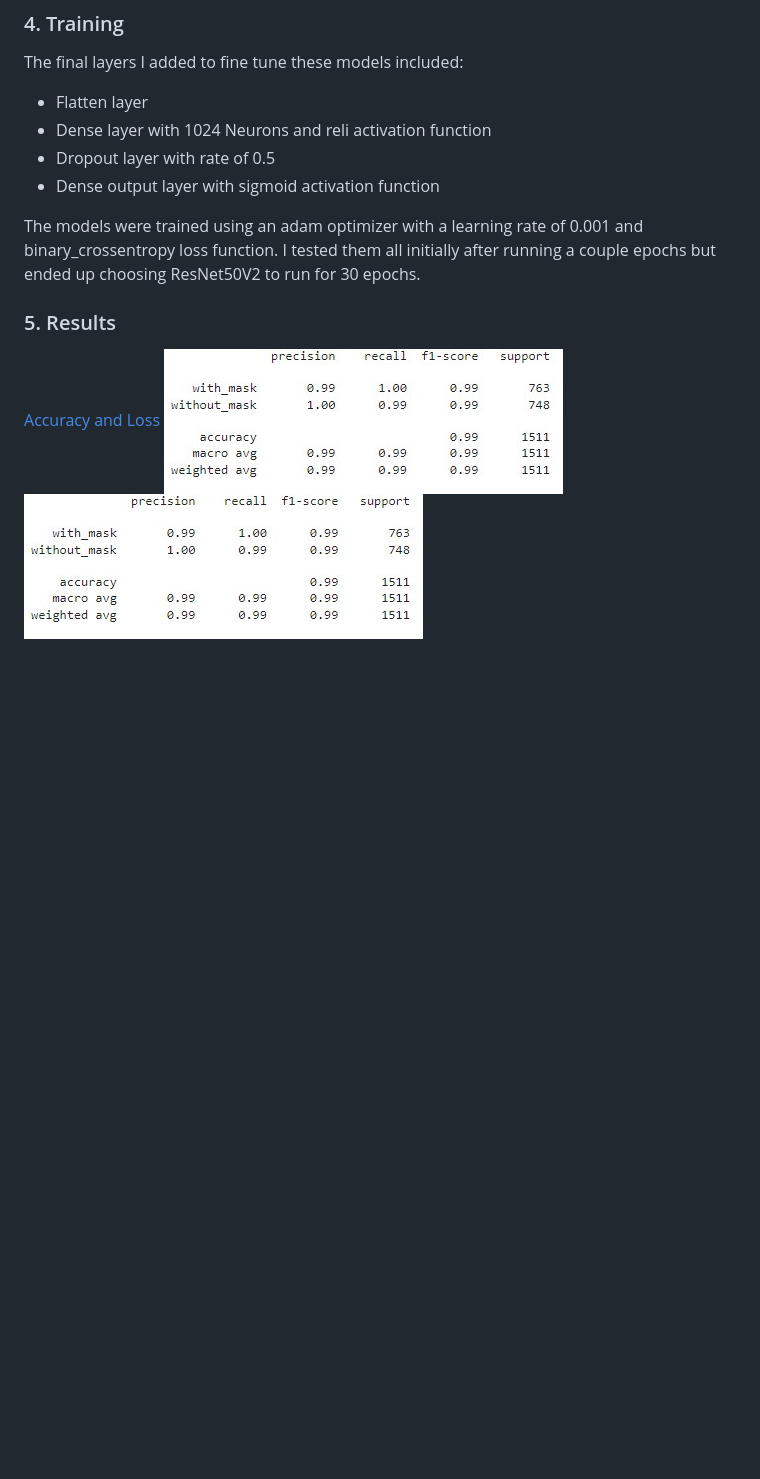
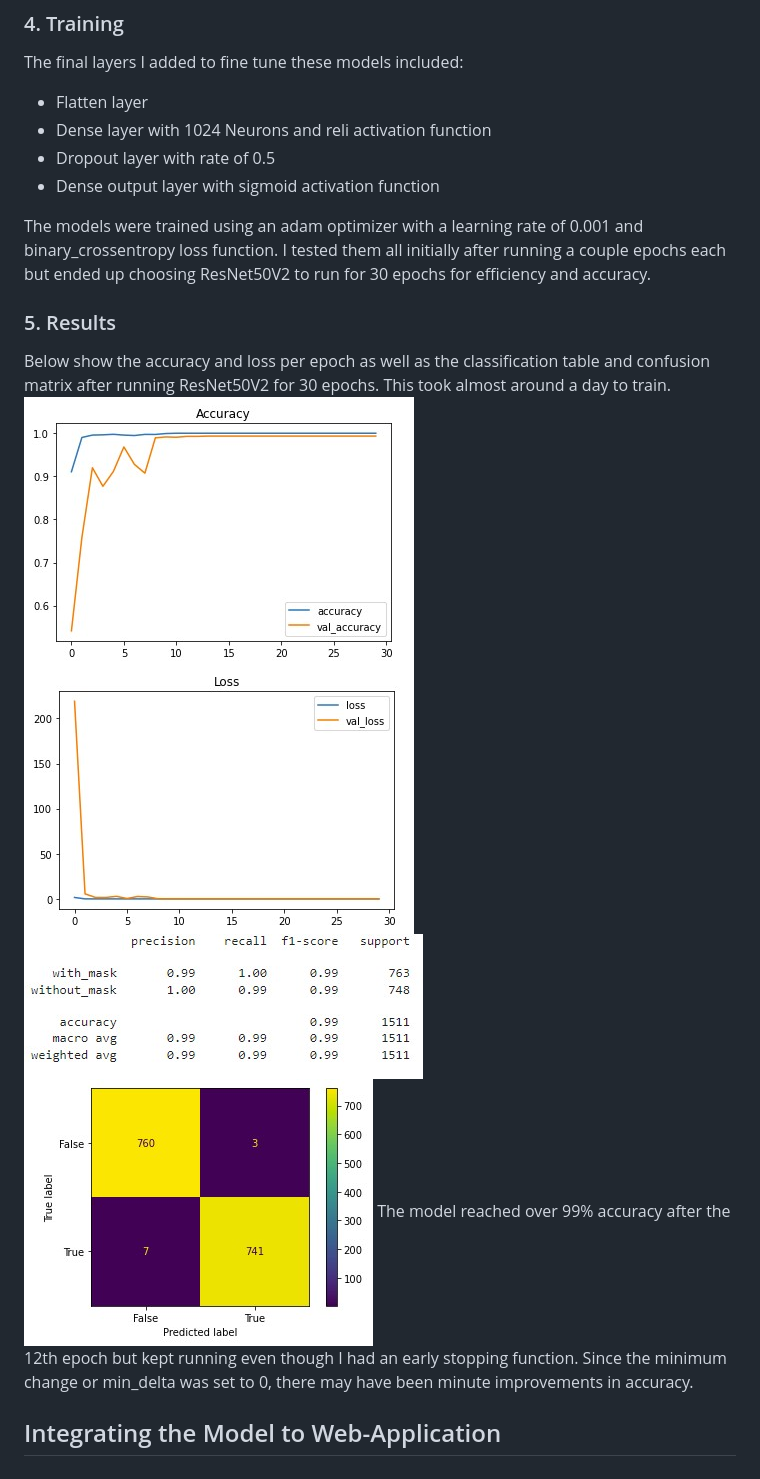
Before and after one commit to irfan61802/Face-Mask-Detection, a Markdown page: README.md, the part around the change. GitHub-like rendering; blank space fills up the shorter version.

```diff
--- a/README.md
+++ b/README.md
@@ -39,10 +39,13 @@ The final layers I added to fine tune these models included:
 - Dropout layer with rate of 0.5
 - Dense output layer with sigmoid activation function
 
-The models were trained using an adam optimizer with a learning rate of 0.001 and binary_crossentropy loss function. I tested them all initially after running a couple epochs but ended up choosing ResNet50V2 to run for 30 epochs.
+The models were trained using an adam optimizer with a learning rate of 0.001 and binary_crossentropy loss function. I tested them all initially after running a couple epochs each but ended up choosing ResNet50V2 to run for 30 epochs for efficiency and accuracy.
 
 ### 5. Results
+Below show the accuracy and loss per epoch as well as the classification table and confusion matrix after running ResNet50V2 for 30 epochs. This took almost around a day to train.
+![Accuracy and Loss](images/accloss.jpg)
+![Classification Table](images/class.jpg)
+![Confusion Matrix](images/conf.jpg)
+The model reached over 99% accuracy after the 12th epoch but kept running even though I had an early stopping function. Since the minimum change or min_delta was set to 0, there may have been minute improvements in accuracy.
 
-[Accuracy and Loss](images/accloss.jpg)
-![Loss](images/class.jpg)
-![Loss](images/class.jpg)
+## Integrating the Model to Web-Application
```
